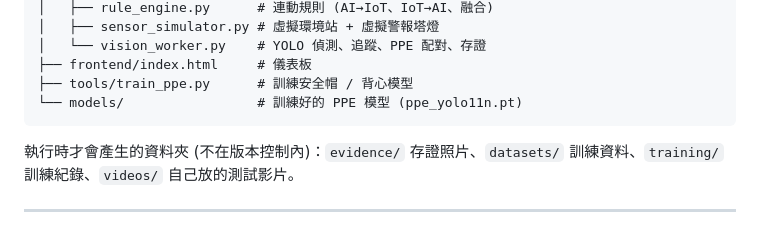
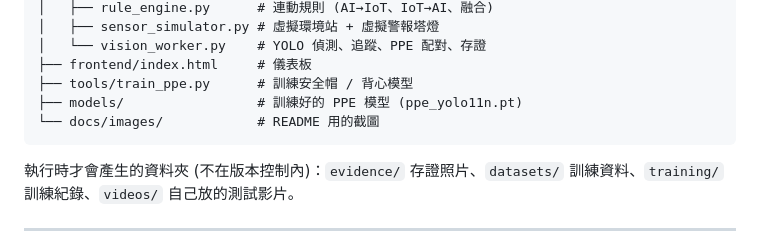
Before and after one commit to b3879121-rgb/auto-seen, a Markdown page: README.md, the part around one of its changes. Rendered like a GitHub page.

````diff
--- a/README.md
+++ b/README.md
@@ -81,7 +98,8 @@ auto-seen/
 │   └── vision_worker.py    # YOLO 偵測、追蹤、PPE 配對、存證
 ├── frontend/index.html     # 儀表板
 ├── tools/train_ppe.py      # 訓練安全帽 / 背心模型
-└── models/                 # 訓練好的 PPE 模型 (ppe_yolo11n.pt)
+├── models/                 # 訓練好的 PPE 模型 (ppe_yolo11n.pt)
+└── docs/images/            # README 用的截圖
 ```
 
 執行時才會產生的資料夾 (不在版本控制內)：`evidence/` 存證照片、`datasets/` 訓練資料、`training/` 訓練紀錄、`videos/` 自己放的測試影片。
````
Also changed, not shown: other parts of README.md (+17 -0 lines), docs/images/dashboard.png (added), docs/images/evidence_no_helmet.jpg (added), docs/images/evidence_no_vest.jpg (added), docs/images/evidence_zone.jpg (added), 1 other file.
